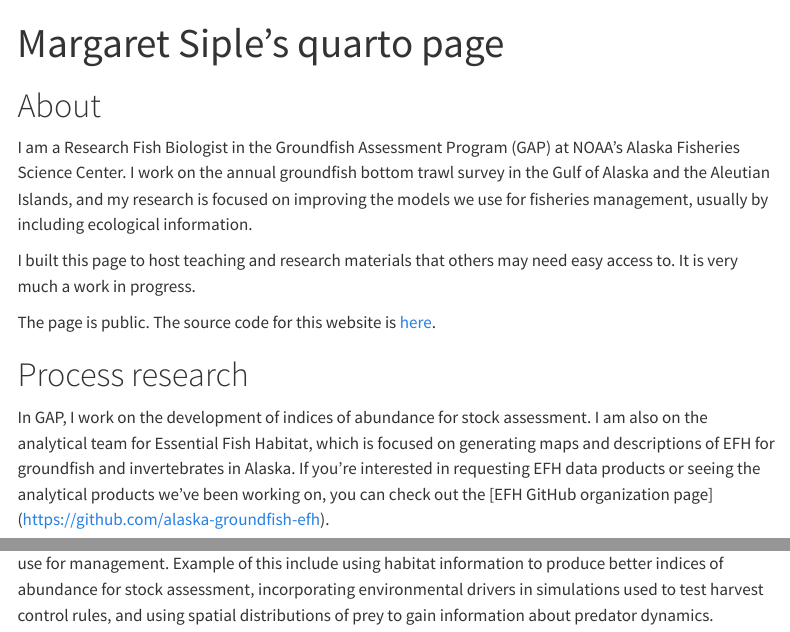
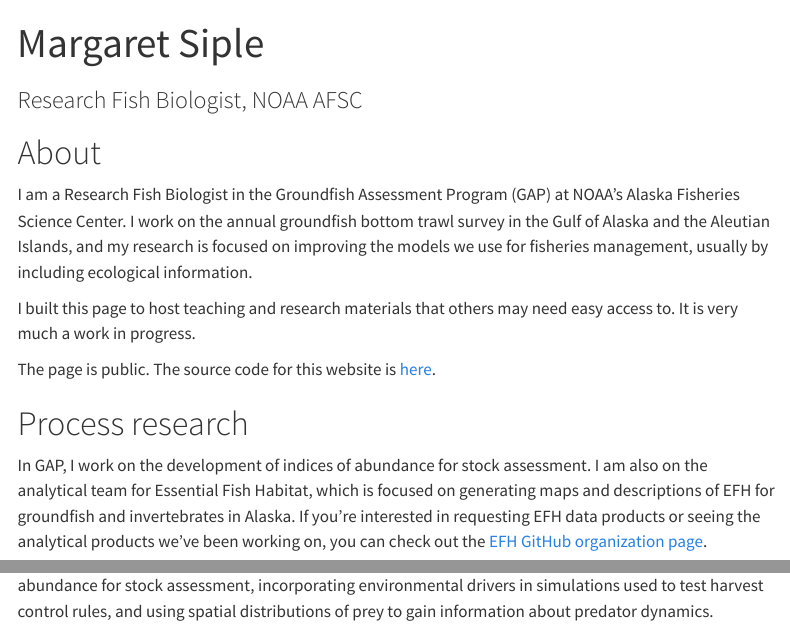
Before and after one commit to MargaretSiple-NOAA/siple-quarto, a Quarto document (index.qmd): the page in a window 1100 px wide, from its top, and a second part further down, joined at a grey line. Rendered offline with R 4.5, knitr and Pandoc in place of Quarto, with nearby package versions; menus at the side of the page are left out.

Commit message:
update text on about page

```diff
--- a/index.qmd
+++ b/index.qmd
@@ -1,5 +1,6 @@
 ---
-title: "Margaret Siple's quarto page"
+title: "Margaret Siple"
+subtitle: "Research Fish Biologist, NOAA AFSC"
 ---
 
 # About
```
Also changed, not shown: index.qmd (2 more changed lines).
